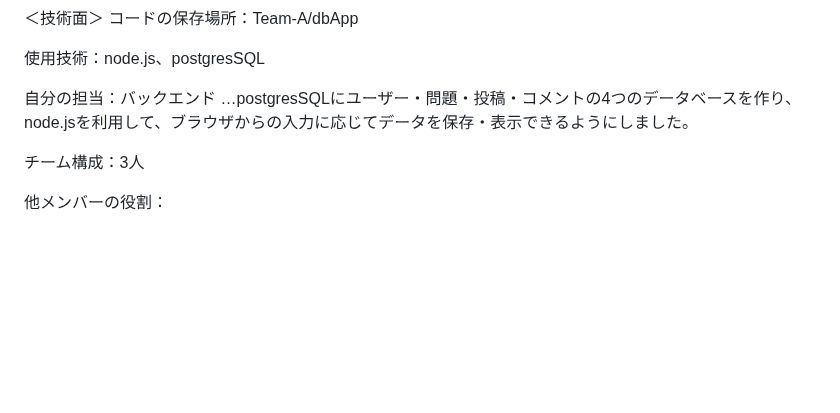
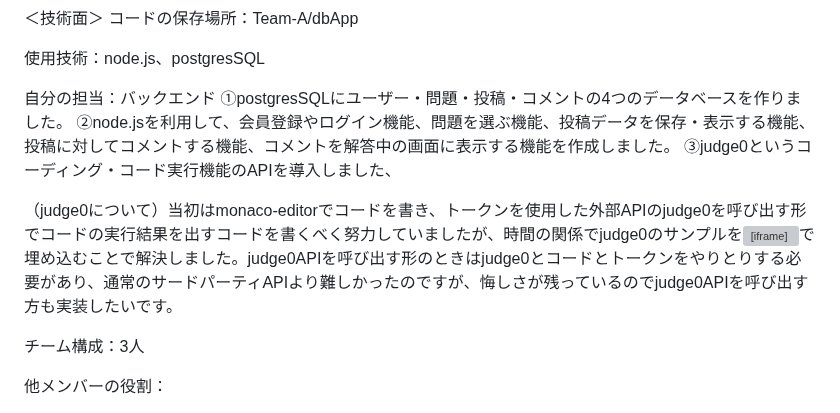
Before and after one commit to NANAOOOO/nanaon, a Markdown page: TeamPJ/README.md, the part around the change. Drawn GitHub-style; blank space fills up the shorter version; grey boxes are pictures that could not be loaded.

```diff
--- a/TeamPJ/README.md
+++ b/TeamPJ/README.md
@@ -23,7 +23,11 @@
 使用技術：node.js、postgresSQL
 
 自分の担当：バックエンド
-…postgresSQLにユーザー・問題・投稿・コメントの4つのデータベースを作り、node.jsを利用して、ブラウザからの入力に応じてデータを保存・表示できるようにしました。
+➀postgresSQLにユーザー・問題・投稿・コメントの4つのデータベースを作りました。
+➁node.jsを利用して、会員登録やログイン機能、問題を選ぶ機能、投稿データを保存・表示する機能、投稿に対してコメントする機能、コメントを解答中の画面に表示する機能を作成しました。
+➂judge0というコーディング・コード実行機能のAPIを導入しました、
+
+（judge0について）当初はmonaco-editorでコードを書き、トークンを使用した外部APIのjudge0を呼び出す形でコードの実行結果を出すコードを書くべく努力していましたが、時間の関係でjudge0のサンプルを<iframe></iframe>で埋め込むことで解決しました。judge0APIを呼び出す形のときはjudge0とコードとトークンをやりとりする必要があり、通常のサードパーティAPIより難しかったのですが、悔しさが残っているのでjudge0APIを呼び出す方も実装したいです。
 
 チーム構成：3人
 
```
